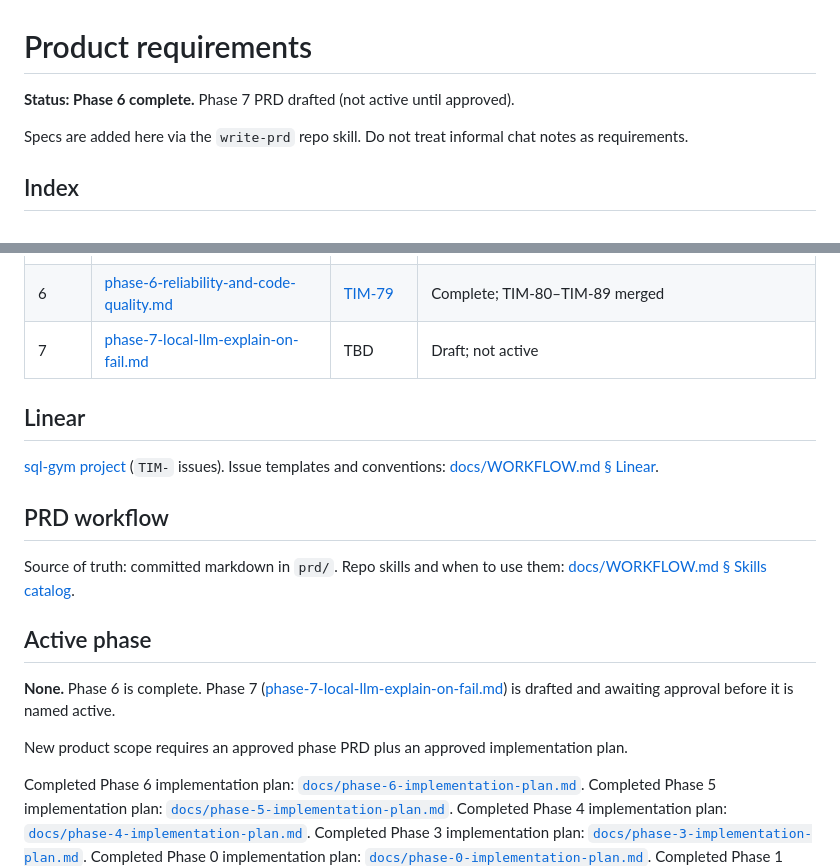
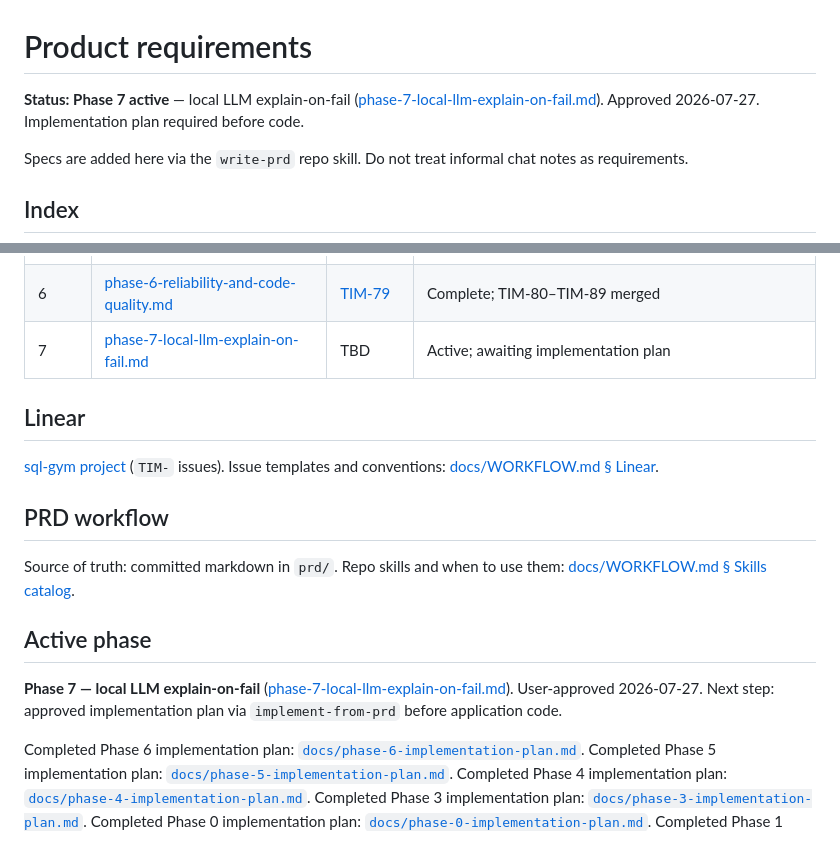
Before and after one commit to mikael-lh/sql-gym, a Markdown page: prd/README.md, 2 parts joined by grey strips. GitHub-like rendering.

Commit message:
docs: approve Phase 7 PRD and name it active
User approved 2026-07-27; next step is implement-from-prd.

```diff
--- a/prd/README.md
+++ b/prd/README.md
@@ -1,6 +1,6 @@
 # Product requirements
 
-**Status: Phase 6 complete.** Phase 7 PRD drafted (not active until approved).
+**Status: Phase 7 active** — local LLM explain-on-fail ([phase-7-local-llm-explain-on-fail.md](phase-7-local-llm-explain-on-fail.md)). Approved 2026-07-27. Implementation plan required before code.
 
 Specs are added here via the `write-prd` repo skill. Do not treat informal chat notes as requirements.
 
@@ -16,7 +16,7 @@ Specs are added here via the `write-prd` repo skill. Do not treat informal chat
 | 4 | [phase-4-interview-sessions-and-polish.md](phase-4-interview-sessions-and-polish.md) | [TIM-43](https://linear.app/times-api/issue/TIM-43/phase-4-or-interview-sessions-and-reliability-polish) | Complete; TIM-44, TIM-49, TIM-50, TIM-46, TIM-47, TIM-48, and TIM-45 merged |
 | 5 | [phase-5-console-workspace.md](phase-5-console-workspace.md) | [TIM-56](https://linear.app/times-api/issue/TIM-56/phase-5-or-console-workspace) | Complete; TIM-57–TIM-64 merged |
 | 6 | [phase-6-reliability-and-code-quality.md](phase-6-reliability-and-code-quality.md) | [TIM-79](https://linear.app/times-api/issue/TIM-79) | Complete; TIM-80–TIM-89 merged |
-| 7 | [phase-7-local-llm-explain-on-fail.md](phase-7-local-llm-explain-on-fail.md) | TBD | Draft; not active |
+| 7 | [phase-7-local-llm-explain-on-fail.md](phase-7-local-llm-explain-on-fail.md) | TBD | Active; awaiting implementation plan |
 
 ## Linear
 
@@ -28,9 +28,7 @@ Source of truth: committed markdown in `prd/`. Repo skills and when to use them:
 
 ## Active phase
 
-**None.** Phase 6 is complete. Phase 7 ([phase-7-local-llm-explain-on-fail.md](phase-7-local-llm-explain-on-fail.md)) is drafted and awaiting approval before it is named active.
-
-New product scope requires an approved phase PRD plus an approved implementation plan.
+**Phase 7 — local LLM explain-on-fail** ([phase-7-local-llm-explain-on-fail.md](phase-7-local-llm-explain-on-fail.md)). User-approved 2026-07-27. Next step: approved implementation plan via `implement-from-prd` before application code.
 
 Completed Phase 6 implementation plan: [`docs/phase-6-implementation-plan.md`](../docs/phase-6-implementation-plan.md).
 Completed Phase 5 implementation plan: [`docs/phase-5-implementation-plan.md`](../docs/phase-5-implementation-plan.md).
```
Also changed, not shown: prd/phase-7-local-llm-explain-on-fail.md (+3 -3 lines).
